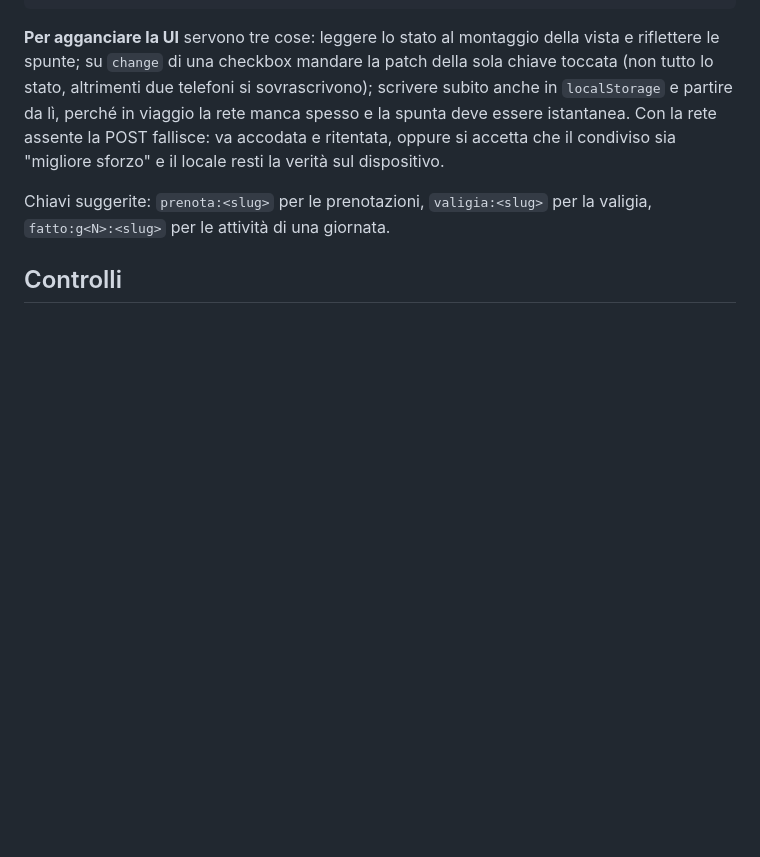
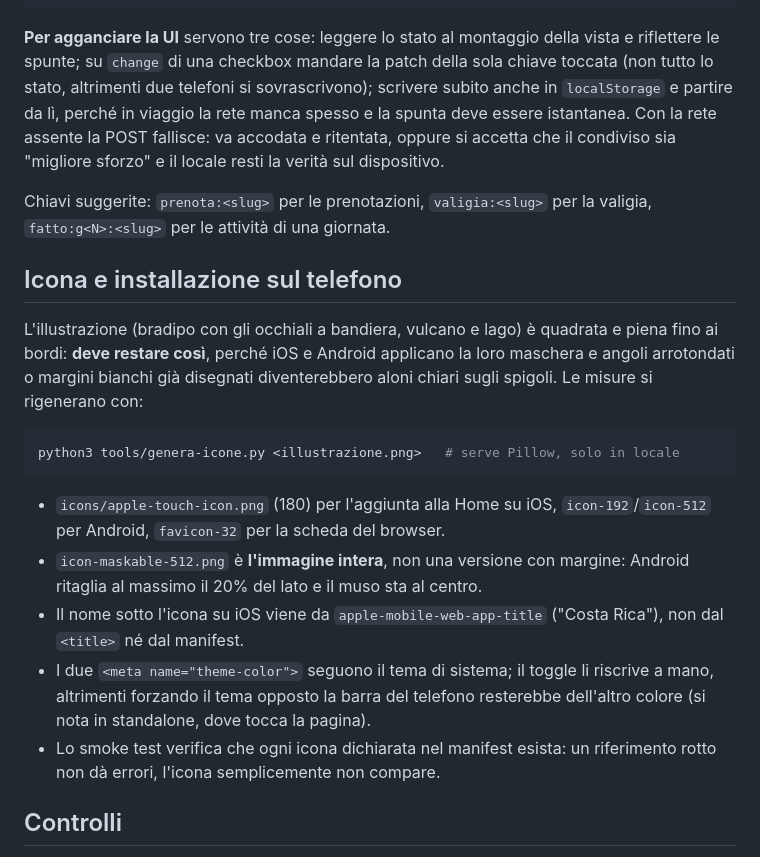
Before and after one commit to nemone81/viaggio-costa-rica, a Markdown page: CLAUDE.md, the part around the change. Rendered like a GitHub page; blank space fills up the shorter version.

Commit message:
Documenta icona e installazione sul telefono
Co-Authored-By: Claude Opus 5 (1M context) <noreply@anthropic.com>

````diff
--- a/CLAUDE.md
+++ b/CLAUDE.md
@@ -83,6 +83,29 @@ fallisce: va accodata e ritentata, oppure si accetta che il condiviso sia
 Chiavi suggerite: `prenota:<slug>` per le prenotazioni, `valigia:<slug>` per la
 valigia, `fatto:g<N>:<slug>` per le attività di una giornata.
 
+## Icona e installazione sul telefono
+
+L'illustrazione (bradipo con gli occhiali a bandiera, vulcano e lago) è quadrata e
+piena fino ai bordi: **deve restare così**, perché iOS e Android applicano la loro
+maschera e angoli arrotondati o margini bianchi già disegnati diventerebbero aloni
+chiari sugli spigoli. Le misure si rigenerano con:
+
+```bash
+python3 tools/genera-icone.py <illustrazione.png>   # serve Pillow, solo in locale
+```
+
+- `icons/apple-touch-icon.png` (180) per l'aggiunta alla Home su iOS,
+  `icon-192`/`icon-512` per Android, `favicon-32` per la scheda del browser.
+- `icon-maskable-512.png` è **l'immagine intera**, non una versione con margine:
+  Android ritaglia al massimo il 20% del lato e il muso sta al centro.
+- Il nome sotto l'icona su iOS viene da `apple-mobile-web-app-title` ("Costa Rica"),
+  non dal `<title>` né dal manifest.
+- I due `<meta name="theme-color">` seguono il tema di sistema; il toggle li
+  riscrive a mano, altrimenti forzando il tema opposto la barra del telefono
+  resterebbe dell'altro colore (si nota in standalone, dove tocca la pagina).
+- Lo smoke test verifica che ogni icona dichiarata nel manifest esista: un
+  riferimento rotto non dà errori, l'icona semplicemente non compare.
+
 ## Controlli
 
 `npm run smoke` (Playwright, Chromium headless) serve la pagina su un server locale
````
